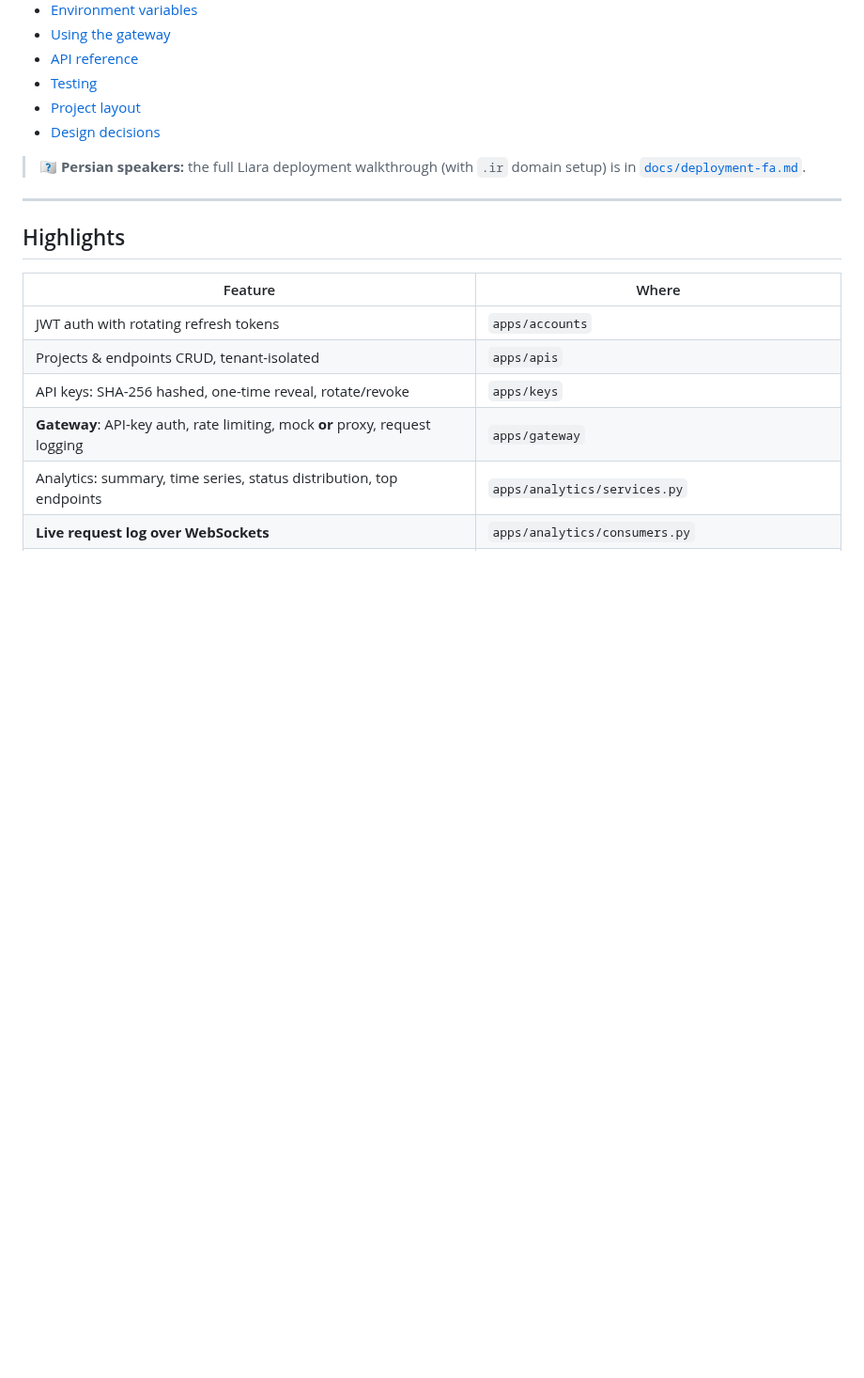
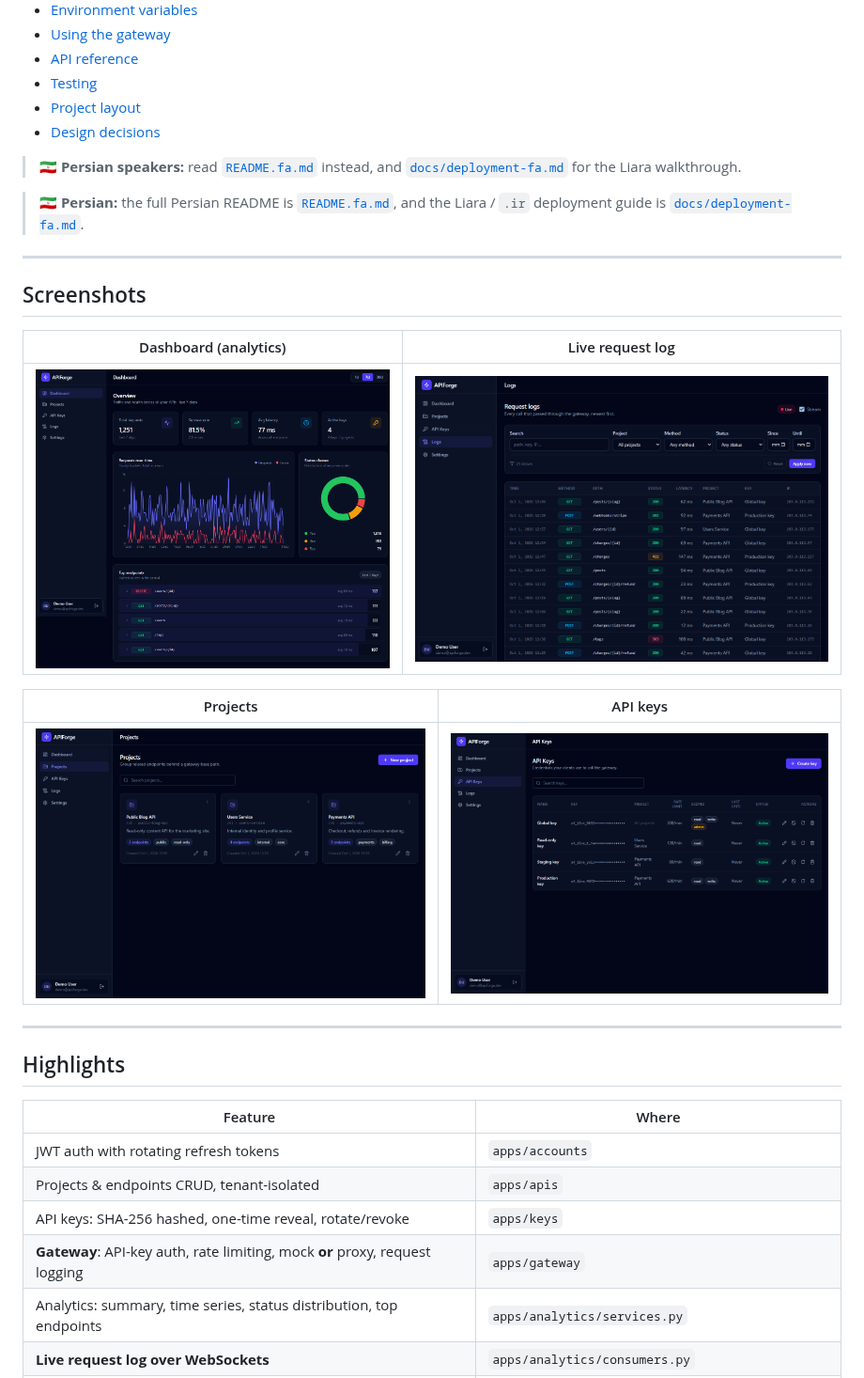
Before and after one commit to Imamirho3ein/apiforge, a Markdown page: README.md, the part around the change. Shown at 94% size. Rendered like a GitHub page; pictures changed too: docs/screenshots/api-keys.png (added), docs/screenshots/dashboard.png (added), docs/screenshots/logs.png (added); blank space fills up the shorter version.

```diff
--- a/README.md
+++ b/README.md
@@ -23,8 +23,23 @@ a **React 19 + TypeScript (Vite)** SPA, **PostgreSQL**, **Redis**, Docker and CI
 - [Project layout](#project-layout)
 - [Design decisions](#design-decisions)
 
-> 🇷🇩 **Persian speakers:** the full Liara deployment walkthrough (with `.ir`
-> domain setup) is in [`docs/deployment-fa.md`](docs/deployment-fa.md).
+> 🇮🇷 **Persian speakers:** read [`README.fa.md`](README.fa.md) instead, and
+> [`docs/deployment-fa.md`](docs/deployment-fa.md) for the Liara walkthrough.
+
+> 🇮🇷 **Persian:** the full Persian README is [`README.fa.md`](README.fa.md),
+> and the Liara / `.ir` deployment guide is [`docs/deployment-fa.md`](docs/deployment-fa.md).
+
+---
+
+## Screenshots
+
+| Dashboard (analytics) | Live request log |
+|---|---|
+| ![Dashboard](docs/screenshots/dashboard.png) | ![Logs](docs/screenshots/logs.png) |
+
+| Projects | API keys |
+|---|---|
+| ![Projects](docs/screenshots/projects.png) | ![API keys](docs/screenshots/api-keys.png) |
 
 ---
 
```
Also changed, not shown: README.fa.md (added, +404 -0 lines), docs/screenshots/settings.png (added), 3 other files.
